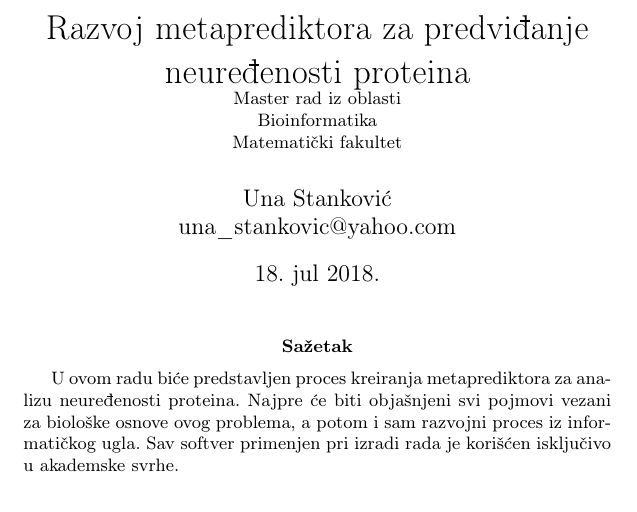
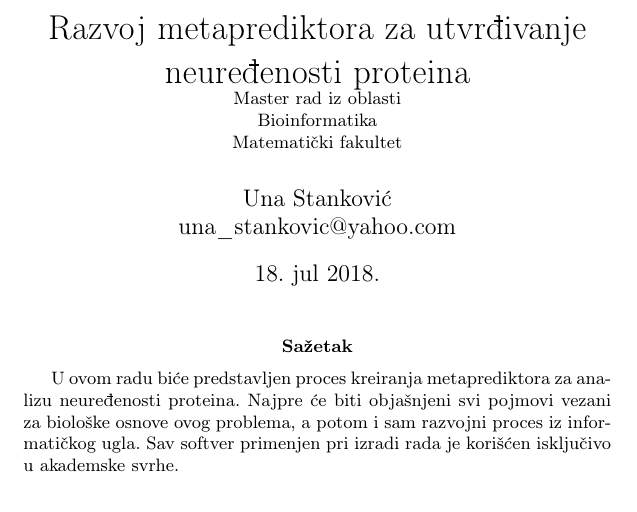
Before and after one commit to UnaStankovic/DisorderProteinsMetapredictor, a LaTeX document (rad_1.tex): part of page 1 of 9, cut so that both start at the same text. Compiled offline with pdfLaTeX.

Commit message:
Title changed.

```diff
--- a/rad_1.tex
+++ b/rad_1.tex
@@ -19,7 +19,7 @@
 
 \begin{document}
 
-\title{Razvoj metaprediktora za predviđanje neuređenosti proteina\\ \small{Master rad iz oblasti\\Bioinformatika\\ Matematički fakultet}}
+\title{Razvoj metaprediktora za utvrđivanje neuređenosti proteina\\ \small{Master rad iz oblasti\\Bioinformatika\\ Matematički fakultet}}
 
 \author{Una Stanković\\ una\_stankovic@yahoo.com}
 \date{18.~jul 2018.}
```
Also changed, not shown: rad_1.pdf.
